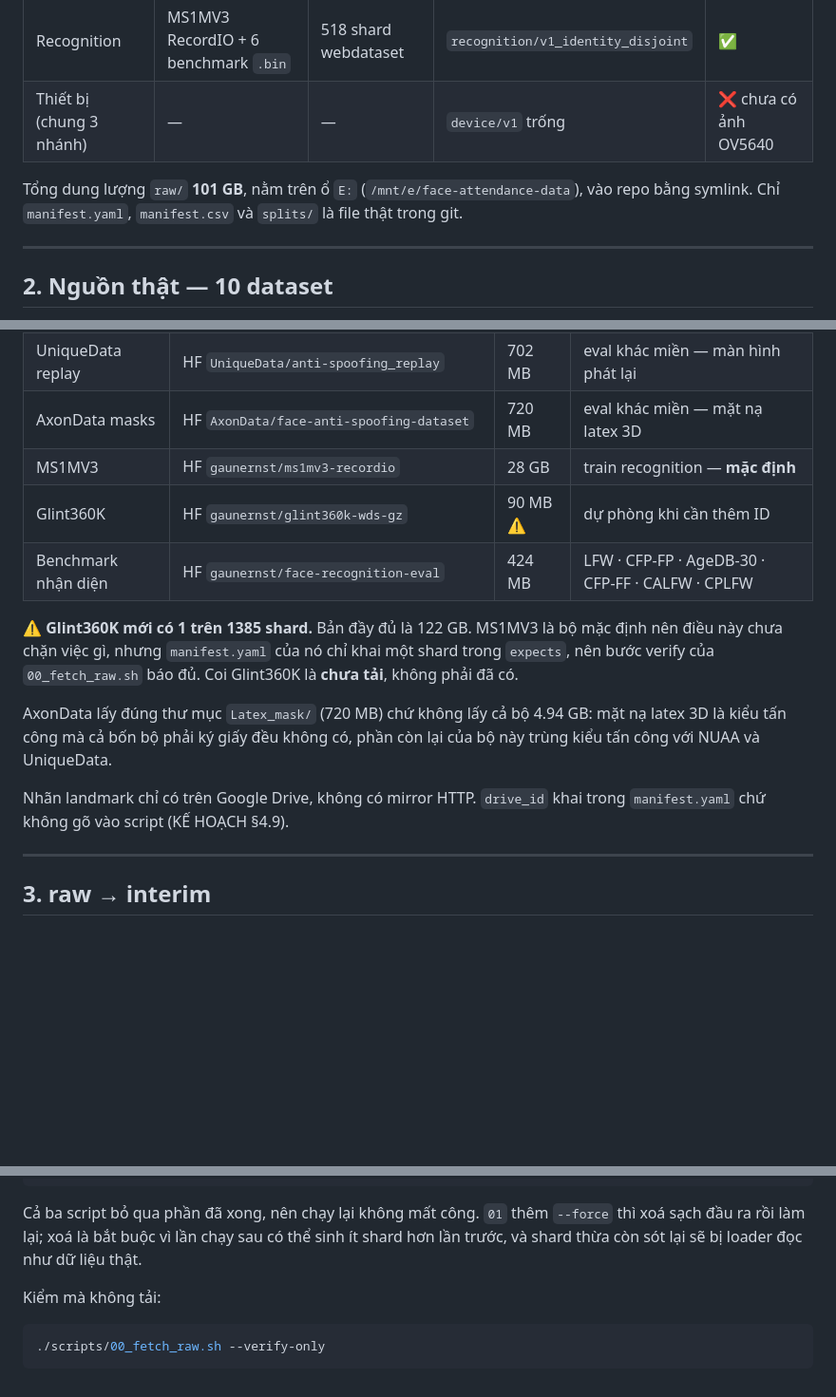
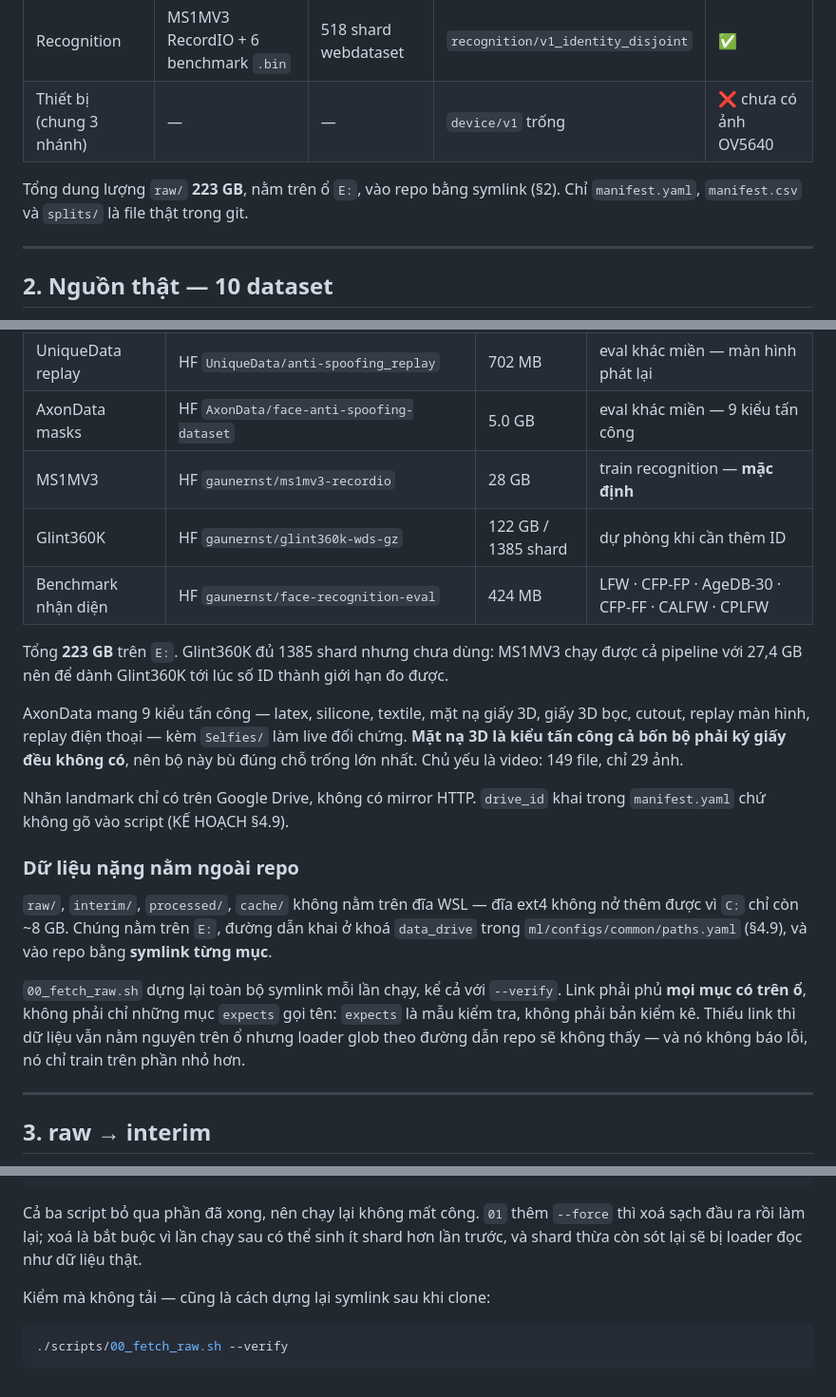
Before and after one commit to dovanviet04112004/esp32s3-face-attendance, a Markdown page: docs/DU_LIEU.md, 3 parts joined by grey strips. Shown at 95% size. GitHub-like rendering; blank space fills up the shorter version.

Commit message:
docs: correct the glint360k and AxonData figures in the data report
Both were read off the repo path while the symlinks were incomplete, so the
report understated them: glint360k as one shard rather than 1385, AxonData as
a single latex-mask folder of 720 MB rather than nine attack types over 5 GB.
The AxonData figure mattered most, since the folders left out include Selfies,
the live reference that ACER and HTER cannot be computed without.

Also records how the repo reaches the data drive, and names the flag as
--verify rather than the --verify-only the script never accepted.

````diff
--- a/docs/DU_LIEU.md
+++ b/docs/DU_LIEU.md
@@ -20,8 +20,8 @@ thực thi**.
 | Recognition | MS1MV3 RecordIO + 6 benchmark `.bin` | 518 shard webdataset | `recognition/v1_identity_disjoint` | ✅ |
 | Thiết bị (chung 3 nhánh) | — | — | `device/v1` trống | ❌ chưa có ảnh OV5640 |
 
-Tổng dung lượng `raw/` **101 GB**, nằm trên ổ `E:` (`/mnt/e/face-attendance-data`), vào repo
-bằng symlink. Chỉ `manifest.yaml`, `manifest.csv` và `splits/` là file thật trong git.
+Tổng dung lượng `raw/` **223 GB**, nằm trên ổ `E:`, vào repo bằng symlink (§2). Chỉ
+`manifest.yaml`, `manifest.csv` và `splits/` là file thật trong git.
 
 ---
 
@@ -40,21 +40,32 @@ khả năng so số trực tiếp với bảng trong bài báo gốc (KẾ HOẠ
 | NUAA Imposter | HF `akahana/anti-spoofing-nuaaaa` | 376 MB | eval khác miền — ảnh in |
 | UniqueData live | HF `UniqueData/anti-spoofing_Real` | 542 MB | eval khác miền — live đối chứng |
 | UniqueData replay | HF `UniqueData/anti-spoofing_replay` | 702 MB | eval khác miền — màn hình phát lại |
-| AxonData masks | HF `AxonData/face-anti-spoofing-dataset` | 720 MB | eval khác miền — mặt nạ latex 3D |
+| AxonData masks | HF `AxonData/face-anti-spoofing-dataset` | 5.0 GB | eval khác miền — 9 kiểu tấn công |
 | MS1MV3 | HF `gaunernst/ms1mv3-recordio` | 28 GB | train recognition — **mặc định** |
-| Glint360K | HF `gaunernst/glint360k-wds-gz` | 90 MB ⚠️ | dự phòng khi cần thêm ID |
+| Glint360K | HF `gaunernst/glint360k-wds-gz` | 122 GB / 1385 shard | dự phòng khi cần thêm ID |
 | Benchmark nhận diện | HF `gaunernst/face-recognition-eval` | 424 MB | LFW · CFP-FP · AgeDB-30 · CFP-FF · CALFW · CPLFW |
 
-⚠️ **Glint360K mới có 1 trên 1385 shard.** Bản đầy đủ là 122 GB. MS1MV3 là bộ mặc định nên
-điều này chưa chặn việc gì, nhưng `manifest.yaml` của nó chỉ khai một shard trong `expects`,
-nên bước verify của `00_fetch_raw.sh` báo đủ. Coi Glint360K là **chưa tải**, không phải đã có.
+Tổng **223 GB** trên `E:`. Glint360K đủ 1385 shard nhưng chưa dùng: MS1MV3 chạy được cả
+pipeline với 27,4 GB nên để dành Glint360K tới lúc số ID thành giới hạn đo được.
 
-AxonData lấy đúng thư mục `Latex_mask/` (720 MB) chứ không lấy cả bộ 4.94 GB: mặt nạ latex
-3D là kiểu tấn công mà cả bốn bộ phải ký giấy đều không có, phần còn lại của bộ này trùng
-kiểu tấn công với NUAA và UniqueData.
+AxonData mang 9 kiểu tấn công — latex, silicone, textile, mặt nạ giấy 3D, giấy 3D bọc,
+cutout, replay màn hình, replay điện thoại — kèm `Selfies/` làm live đối chứng. **Mặt nạ 3D
+là kiểu tấn công cả bốn bộ phải ký giấy đều không có**, nên bộ này bù đúng chỗ trống lớn
+nhất. Chủ yếu là video: 149 file, chỉ 29 ảnh.
 
 Nhãn landmark chỉ có trên Google Drive, không có mirror HTTP. `drive_id` khai trong
 `manifest.yaml` chứ không gõ vào script (KẾ HOẠCH §4.9).
+
+### Dữ liệu nặng nằm ngoài repo
+
+`raw/`, `interim/`, `processed/`, `cache/` không nằm trên đĩa WSL — đĩa ext4 không nở thêm
+được vì `C:` chỉ còn ~8 GB. Chúng nằm trên `E:`, đường dẫn khai ở khoá `data_drive` trong
+`ml/configs/common/paths.yaml` (§4.9), và vào repo bằng **symlink từng mục**.
+
+`00_fetch_raw.sh` dựng lại toàn bộ symlink mỗi lần chạy, kể cả với `--verify`. Link phải
+phủ **mọi mục có trên ổ**, không phải chỉ những mục `expects` gọi tên: `expects` là mẫu kiểm
+tra, không phải bản kiểm kê. Thiếu link thì dữ liệu vẫn nằm nguyên trên ổ nhưng loader glob
+theo đường dẫn repo sẽ không thấy — và nó không báo lỗi, nó chỉ train trên phần nhỏ hơn.
 
 ---
 
@@ -255,8 +268,8 @@ Cả ba script bỏ qua phần đã xong, nên chạy lại không mất công.
 sạch đầu ra rồi làm lại; xoá là bắt buộc vì lần chạy sau có thể sinh ít shard hơn lần trước,
 và shard thừa còn sót lại sẽ bị loader đọc như dữ liệu thật.
 
-Kiểm mà không tải:
+Kiểm mà không tải — cũng là cách dựng lại symlink sau khi clone:
 
 ```bash
-./scripts/00_fetch_raw.sh --verify-only
+./scripts/00_fetch_raw.sh --verify
 ```
````
Also changed, not shown: other parts of docs/DU_LIEU.md (+4 -2 lines), ml/data/README.md (+7 -2 lines).
